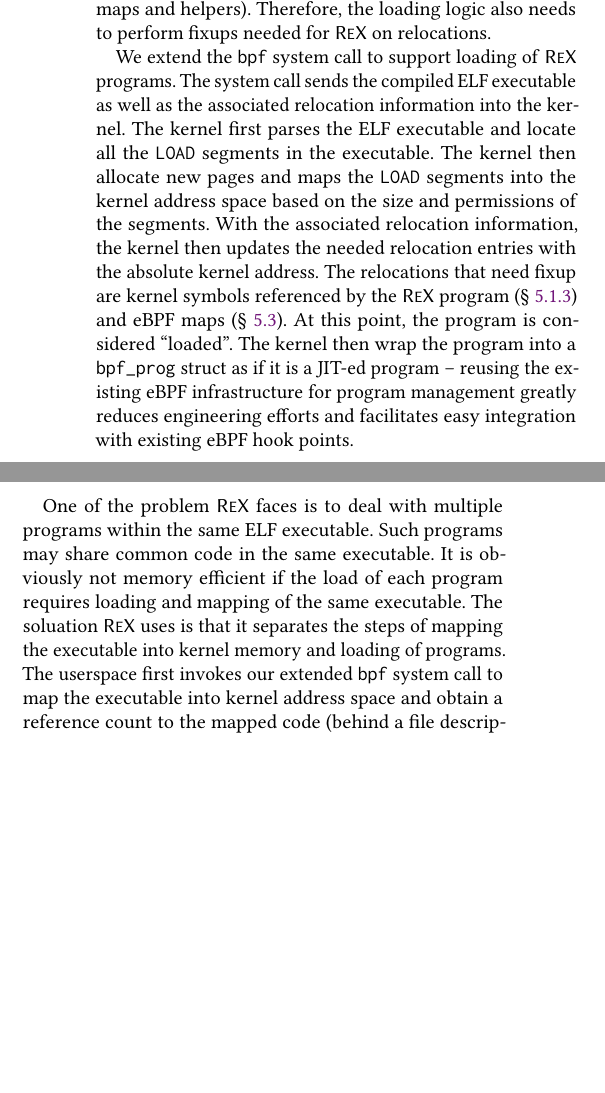
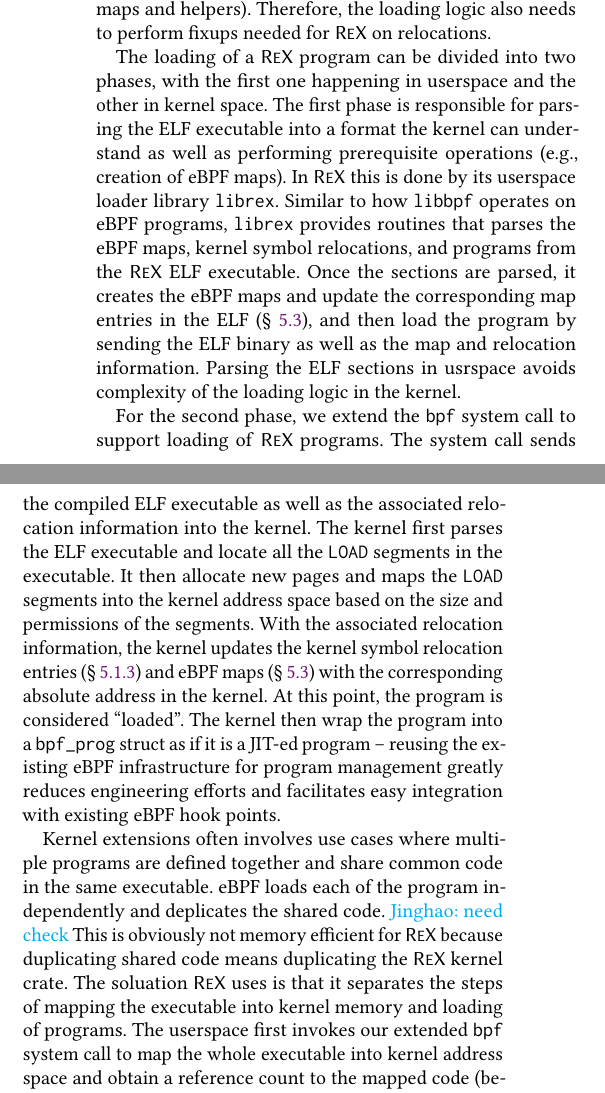
Before and after one commit to upgautamvt/publish-paper, a LaTeX paper (paper.tex, which reads impl.tex): two parts of the columns of page 12 of 18, joined at a grey line, cut so that both start at the same text, the shorter picture padded with empty space. Compiled offline with pdfLaTeX.

Commit message:
5.2
Signed-off-by: Jinghao Jia <jinghao7@illinois.edu>

```diff
--- a/impl.tex
+++ b/impl.tex
@@ -268,35 +268,57 @@ Secondly, \projname{} does not have the in-kernel verifier, which is used in
 Therefore, the loading logic also needs to perform fixups needed for
     \projname{} on relocations.
 
-We extend the \texttt{bpf} system call to support loading of \projname{}
-    programs.
+The loading of a \projname{} program can be divided into two phases, with the
+    first one happening in userspace and the other in kernel space.
+The first phase is responsible for parsing the ELF executable into a format the
+    kernel can understand as well as performing prerequisite operations (e.g.,
+    creation of eBPF maps).
+In \projname{} this is done by its userspace loader library \texttt{librex}.
+Similar to how \texttt{libbpf} operates on eBPF programs, \texttt{librex}
+    provides routines that parses the eBPF maps, kernel symbol relocations,
+    and programs from the \projname{} ELF executable.
+Once the sections are parsed, it creates the eBPF maps and update the
+    corresponding map entries in the ELF (\S~\ref{impl:map}), and then load
+    the program by sending the ELF binary as well as the map and relocation
+    information.
+Parsing the ELF sections in usrspace avoids complexity of the loading logic in
+    the kernel.
+
+For the second phase, we extend the \texttt{bpf} system call to support loading
+    of \projname{} programs.
 The system call sends the compiled ELF executable as well as the associated
     relocation information into the kernel.
 The kernel first parses the ELF executable and locate all the \texttt{LOAD}
     segments in the executable.
-The kernel then allocate new pages and maps the \texttt{LOAD} segments into the
+It then allocate new pages and maps the \texttt{LOAD} segments into the
     kernel address space based on the size and permissions of the segments.
-With the associated relocation information, the kernel then updates the needed
-    relocation entries with the absolute kernel address.
-The relocations that need fixup are kernel symbols referenced by the
-    \projname{} program (\S~\ref{impl:crate:symbol-resolv}) and eBPF maps
-    (\S~\ref{impl:map}).
+With the associated relocation information, the kernel updates the kernel
+    symbol relocation entries (\S~\ref{impl:crate:symbol-resolv}) and eBPF maps
+    (\S~\ref{impl:map}) with the corresponding absolute address in the kernel.
+% The relocations that need fixup are kernel symbols referenced by the
+%     \projname{} program (\S~\ref{impl:crate:symbol-resolv}) and eBPF maps
+%     (\S~\ref{impl:map}).
 At this point, the program is considered ``loaded''.
 The kernel then wrap the program into a \texttt{bpf\_prog} struct as if it is a
     JIT-ed program -- reusing the existing eBPF infrastructure for program
     management greatly reduces engineering efforts and facilitates easy
     integration with existing eBPF hook points.
 
-One of the problem \projname{} faces is to deal with multiple programs within
-    the same ELF executable.
-Such programs may share common code in the same executable.
-It is obviously not memory efficient if the load of each program requires
-    loading and mapping of the same executable.
+Kernel extensions often involves use cases where multiple programs are defined
+    together and share common code in the same executable.
+% One of the problem \projname{} faces is to deal with multiple programs within
+%     the same ELF executable.
+% Such programs may share common code in the same executable.
+eBPF loads each of the program independently and deplicates the shared code. \jinghao{need check}
+% It is obviously not memory efficient if the load of each program requires
+%     loading and mapping of the same executable.
+This is obviously not memory efficient for \projname{} because duplicating
+    shared code means duplicating the \projname{} kernel crate.
 The soluation \projname{} uses is that it separates the steps of mapping the
     executable into kernel memory and loading of programs.
 The userspace first invokes our extended \texttt{bpf} system call to map the
-    executable into kernel address space and obtain a reference count to the
-    mapped code (behind a file descriptor).
+    whole executable into kernel address space and obtain a reference count to
+    the mapped code (behind a file descriptor).
 It then can invoke the syscall again to load the program into the kernel.
 This later step is simple as it only needs to wrap the function associated with
     the \projname{} program into the \texttt{bpf\_prog} struct.
```
Also changed, not shown: impl.tex (2 more changed lines).
